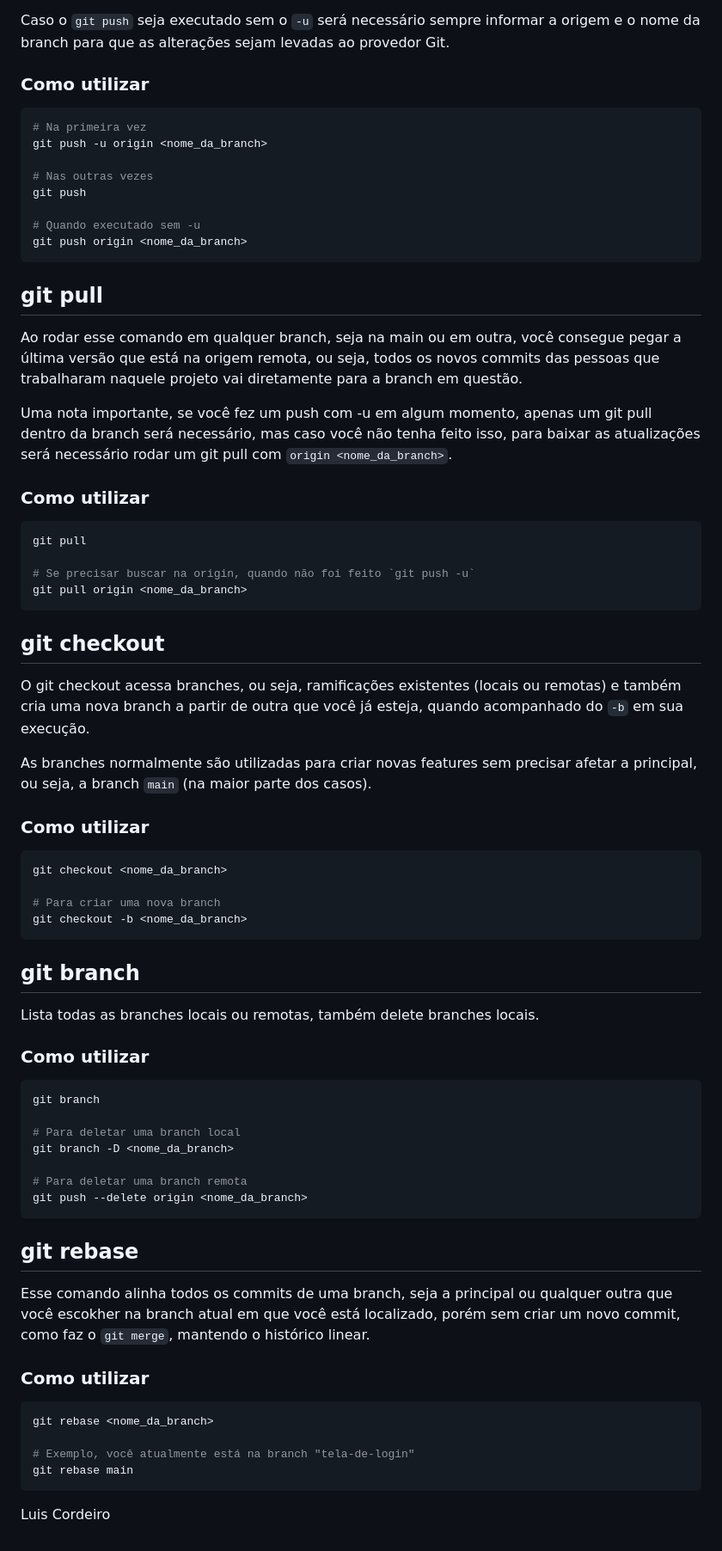
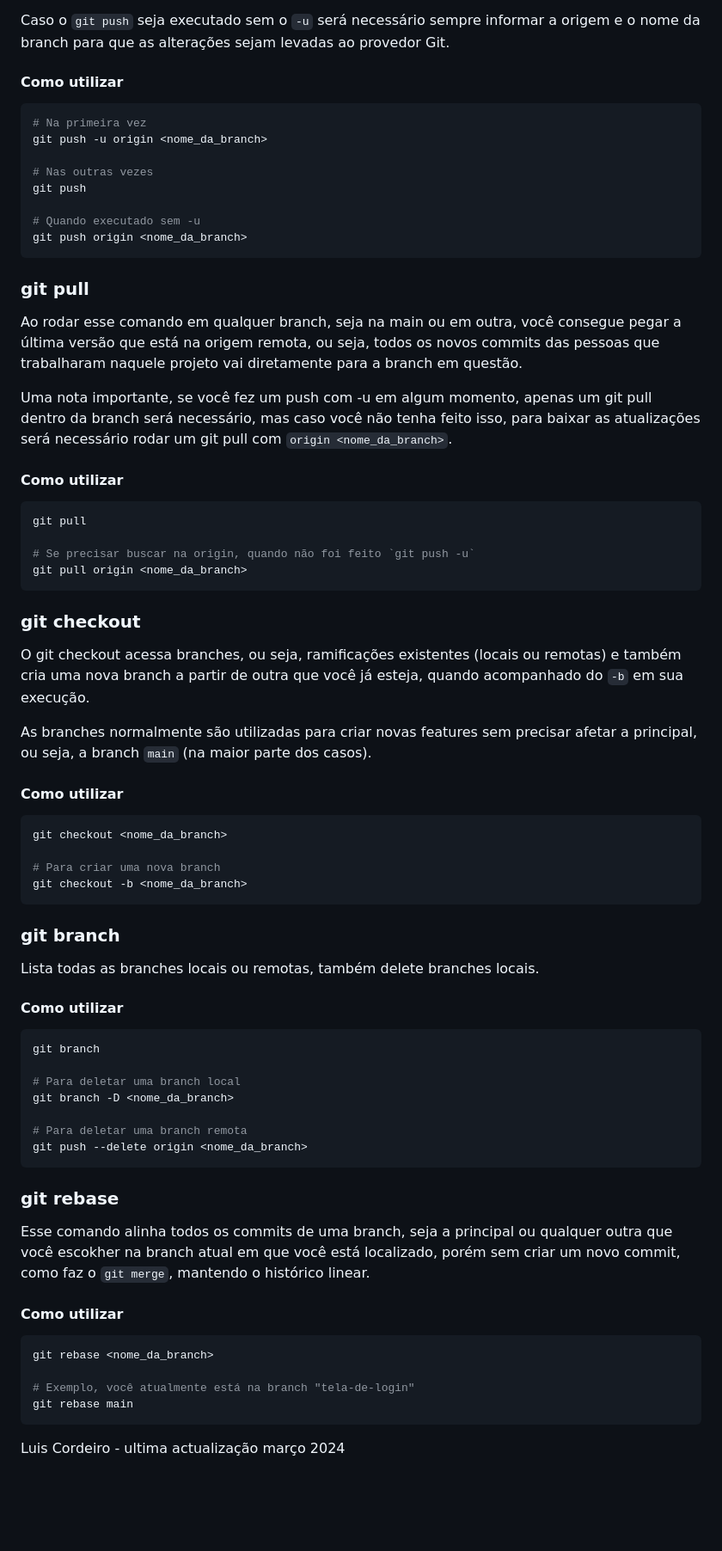
Before and after one commit to LCcodefreak/Repository_Main, a Markdown page: README.md, the part around the change printed below. Shown: that part at 86% size. Rendered like a GitHub page; blank space fills up the shorter version.

````diff
--- a/README.md
+++ b/README.md
@@ -135,7 +133,7 @@ Não será necessário utilizar o `-u` o tempo todo, apenas quando novas branche
 
 Caso o `git push` seja executado sem o `-u` será necessário sempre informar a origem e o nome da branch para que as alterações sejam levadas ao provedor Git.
 
-### Como utilizar
+#### Como utilizar
 
 ```bash
 # Na primeira vez
@@ -148,13 +146,13 @@ git push
 git push origin <nome_da_branch>
 ```
 
-## git pull
+### git pull
 
 Ao rodar esse comando em qualquer branch, seja na main ou em outra, você consegue pegar a última versão que está na origem remota, ou seja, todos os novos commits das pessoas que trabalharam naquele projeto vai diretamente para a branch em questão.
 
 Uma nota importante, se você fez um push com -u em algum momento, apenas um git pull dentro da branch será necessário, mas caso você não tenha feito isso, para baixar as atualizações será necessário rodar um git pull com `origin <nome_da_branch>`.
 
-### Como utilizar
+#### Como utilizar
 
 ```bash
 git pull
@@ -163,13 +161,13 @@ git pull
 git pull origin <nome_da_branch>
 ```
 
-## git checkout
+### git checkout
 
 O git checkout acessa branches, ou seja, ramificações existentes (locais ou remotas) e também cria uma nova branch a partir de outra que você já esteja, quando acompanhado do `-b` em sua execução.
 
 As branches normalmente são utilizadas para criar novas features sem precisar afetar a principal, ou seja, a branch `main` (na maior parte dos casos).
 
-### Como utilizar
+#### Como utilizar
 
 ```bash
 git checkout <nome_da_branch>
@@ -178,11 +176,11 @@ git checkout <nome_da_branch>
 git checkout -b <nome_da_branch>
 ```
 
-## git branch
+### git branch
 
 Lista todas as branches locais ou remotas, também delete branches locais.
 
-### Como utilizar
+#### Como utilizar
 
 ```bash
 git branch
@@ -194,11 +192,11 @@ git branch -D <nome_da_branch>
 git push --delete origin <nome_da_branch>
 ```
 
-## git rebase
+### git rebase
 
 Esse comando alinha todos os commits de uma branch, seja a principal ou qualquer outra que você escokher na branch atual em que você está localizado, porém sem criar um novo commit, como faz o `git merge`, mantendo o histórico linear.
 
-### Como utilizar
+#### Como utilizar
 
 ```bash
 git rebase <nome_da_branch>
@@ -212,4 +210,4 @@ git rebase main
 
 
 
-Luis Cordeiro
+Luis Cordeiro - ultima actualização março 2024
````
Also changed, not shown: other parts of README.md (+18 -20 lines).
